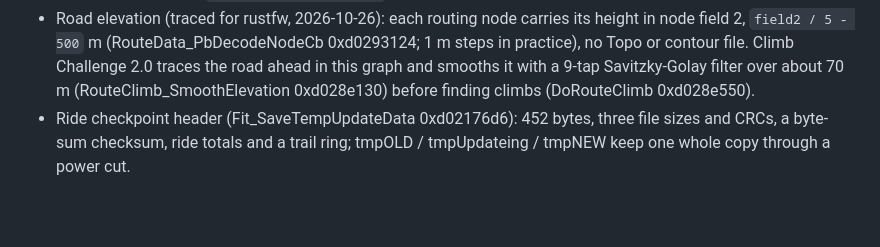
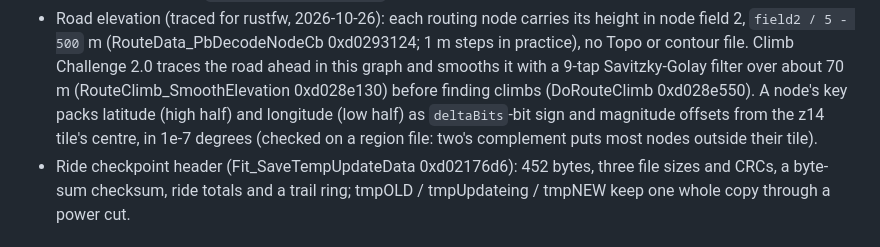
Before and after one commit to taladjidi/bryton-S510-mods, a Markdown page: docs/how-it-works.md, the part around the change. GitHub-like rendering; blank space fills up the shorter version.

Commit message:
how-it-works: routing node keys are sign and magnitude offsets from the tile's centre
Co-Authored-By: Claude Opus 5.5 <noreply@anthropic.com>
Claude-Session: https://claude.ai/code/session_011MBk7vBux9NSi9PK5FJG2f

```diff
--- a/docs/how-it-works.md
+++ b/docs/how-it-works.md
@@ -65,6 +65,9 @@ with the same base to follow along (see [../ghidra/README.md](../ghidra/README.m
   `field2 / 5 - 500` m (RouteData_PbDecodeNodeCb 0xd0293124; 1 m steps in practice), no Topo or contour file. Climb
   Challenge 2.0 traces the road ahead in this graph and smooths it with a 9-tap Savitzky-Golay filter over about 70 m
   (RouteClimb_SmoothElevation 0xd028e130) before finding climbs (DoRouteClimb 0xd028e550).
+  A node's key packs latitude (high half) and longitude (low half) as `deltaBits`-bit sign and magnitude offsets
+  from the z14 tile's centre, in 1e-7 degrees (checked on a region file: two's complement puts most nodes outside
+  their tile).
 - Ride checkpoint header (Fit_SaveTempUpdateData 0xd02176d6): 452 bytes, three file sizes and CRCs, a byte-sum
   checksum, ride totals and a trail ring; tmpOLD / tmpUpdateing / tmpNEW keep one whole copy through a power cut.
 
```
